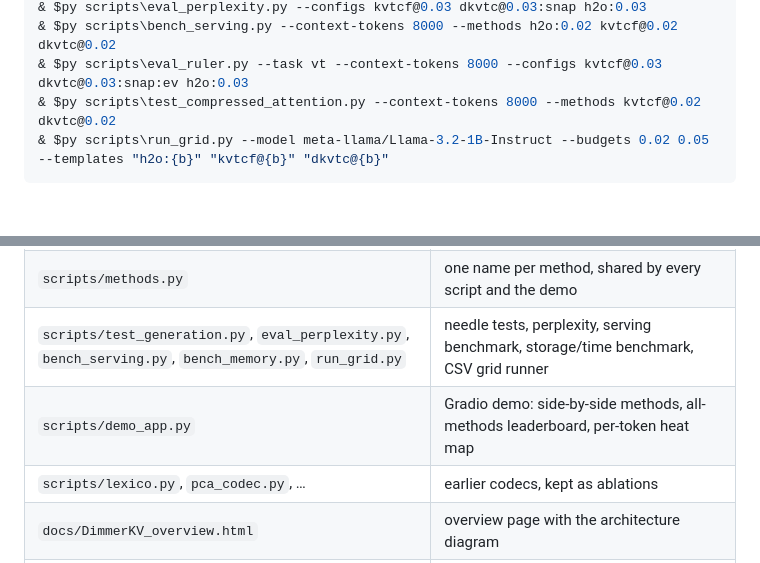
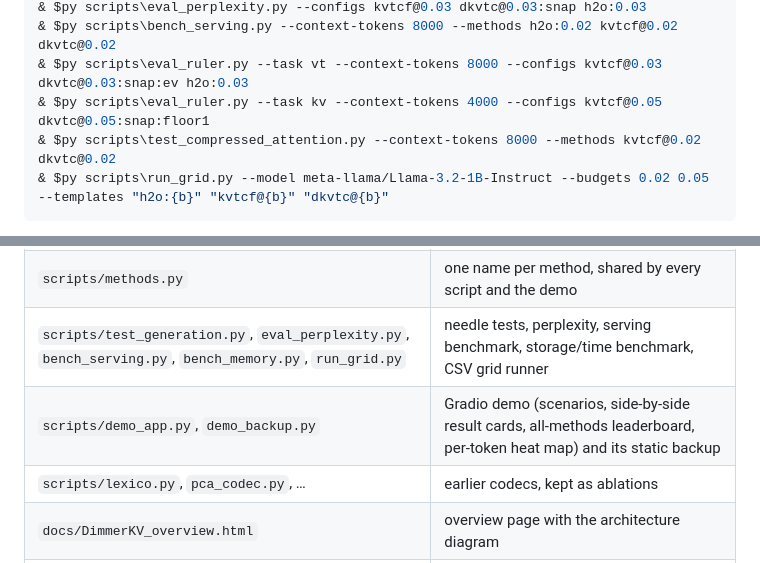
Before and after one commit to SrikanthBalaaji/Dimmer-KV, a Markdown page: README.md, 2 parts joined by grey strips. Drawn GitHub-style; blank space fills up the shorter version.

````diff
--- a/README.md
+++ b/README.md
@@ -186,6 +192,7 @@ $py = "$env:USERPROFILE\.venvs\hashcode\Scripts\python.exe"
 & $py scripts\eval_perplexity.py --configs kvtcf@0.03 dkvtc@0.03:snap h2o:0.03
 & $py scripts\bench_serving.py --context-tokens 8000 --methods h2o:0.02 kvtcf@0.02 dkvtc@0.02
 & $py scripts\eval_ruler.py --task vt --context-tokens 8000 --configs kvtcf@0.03 dkvtc@0.03:snap:ev h2o:0.03
+& $py scripts\eval_ruler.py --task kv --context-tokens 4000 --configs kvtcf@0.05 dkvtc@0.05:snap:floor1
 & $py scripts\test_compressed_attention.py --context-tokens 8000 --methods kvtcf@0.02 dkvtc@0.02
 & $py scripts\run_grid.py --model meta-llama/Llama-3.2-1B-Instruct --budgets 0.02 0.05 --templates "h2o:{b}" "kvtcf@{b}" "dkvtc@{b}"
 ```
@@ -204,7 +211,7 @@ the top of [`scripts/methods.py`](scripts/methods.py).
 | `scripts/compressed_attention.py` | attention directly over the compressed cache (keys per layer, values never decoded) |
 | `scripts/methods.py` | one name per method, shared by every script and the demo |
 | `scripts/test_generation.py`, `eval_perplexity.py`, `bench_serving.py`, `bench_memory.py`, `run_grid.py` | needle tests, perplexity, serving benchmark, storage/time benchmark, CSV grid runner |
-| `scripts/demo_app.py` | Gradio demo: side-by-side methods, all-methods leaderboard, per-token heat map |
+| `scripts/demo_app.py`, `demo_backup.py` | Gradio demo (scenarios, side-by-side result cards, all-methods leaderboard, per-token heat map) and its static backup |
 | `scripts/lexico.py`, `pca_codec.py`, … | earlier codecs, kept as ablations |
 | `docs/DimmerKV_overview.html` | overview page with the architecture diagram |
 | `FINDINGS.md`, `results/` | every experiment, and the raw result CSVs |
````
Also changed, not shown: other parts of README.md (+14 -2 lines), CLAUDE.md (+11 -0 lines), FINDINGS.md (+47 -25 lines).
